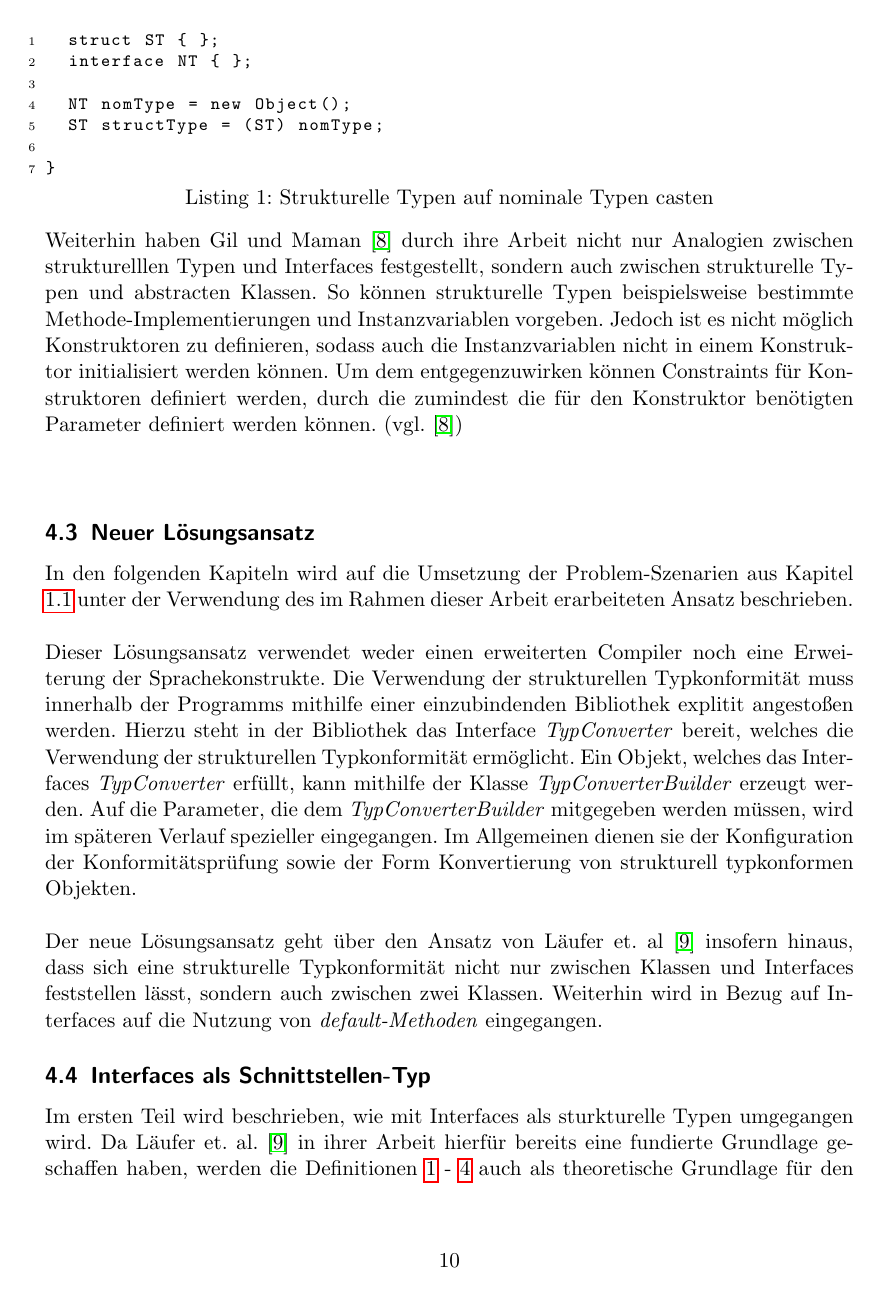
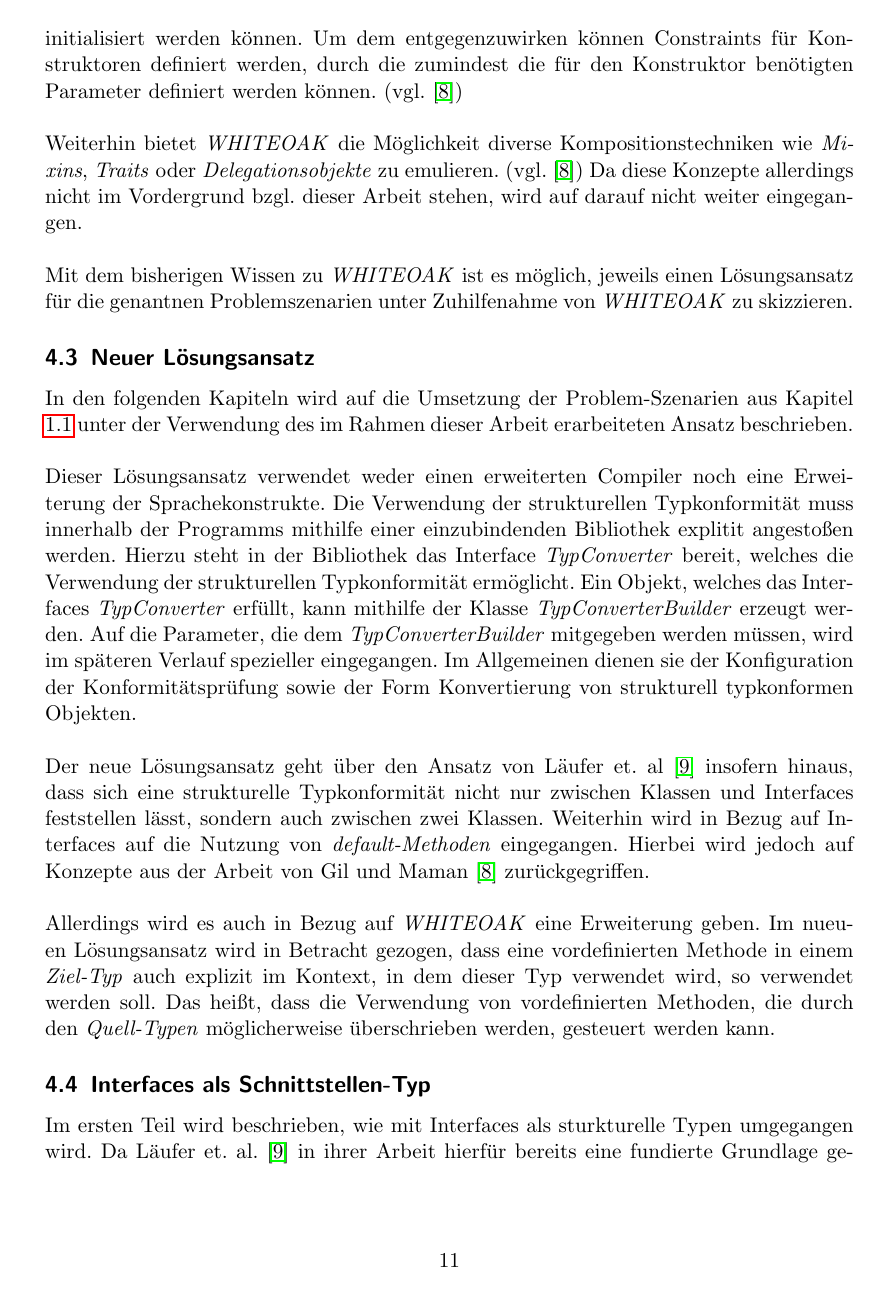
Before and after one commit to gundermann/StrukturelleTypkonformitaet, a LaTeX document (MA/Strukturelle Typkonformitaet/Expose/Einleitung.tex): page 10 of 18 before the commit and page 11 of 19 after it. Compiled offline with pdfLaTeX.

Commit message:
- WHITEOAK vorerst vollständig beschrieben

```diff
--- a/MA/Strukturelle Typkonformitaet/Expose/Einleitung.tex
+++ b/MA/Strukturelle Typkonformitaet/Expose/Einleitung.tex
@@ -214,4 +214,3 @@ Der Übergang von strukturelle zu nominalen Typen verläuft auf Basis des Grunds
 
 }
 \end{lstlisting}
-Weiterhin haben Gil und Maman \cite{whiteoak} durch ihre Arbeit nicht nur Analogien zwischen strukturelllen Typen und Interfaces festgestellt, sondern auch zwischen strukturelle Typen und abstracten Klassen. So können strukturelle Typen beispielsweise bestimmte Methode-Implementierungen und Instanzvariablen vorgeben. Jedoch ist es nicht möglich Konstruktoren zu definieren, sodass auch die Instanzvariablen nicht in einem Konstruktor initialisiert werden können. Um dem entgegenzuwirken können Constraints für Konstruktoren definiert werden, durch die zumindest die für den Konstruktor benötigten Parameter definiert werden können. (vgl. \cite{whiteoak})
@@ -220,7 +240,12 @@ Weiterhin haben Gil und Maman \cite{whiteoak} durch ihre Arbeit nicht nur Analog
+Innerhalb eines strukturellen Typs ist es jedoch nicht möglich Konstruktoren zu definieren. Das führt zu dem Problem, dass die Instanzvariablen nicht in einem Konstruktor initialisiert werden können. Um dem entgegenzuwirken können Constraints für Konstruktoren definiert werden, durch die zumindest die für den Konstruktor benötigten Parameter definiert werden können. (vgl. \cite{whiteoak})\\\\
+Weiterhin bietet \emph{WHITEOAK} die Möglichkeit diverse Kompositionstechniken wie \emph{Mixins}, \emph{Traits} oder \emph{Delegationsobjekte} zu emulieren. (vgl. \cite{whiteoak}) Da diese Konzepte allerdings nicht im Vordergrund bzgl. dieser Arbeit stehen, wird auf darauf nicht weiter eingegangen.\\\\
+Mit dem bisherigen Wissen zu \emph{WHITEOAK} ist es möglich, jeweils einen Lösungsansatz für die genantnen Problemszenarien unter Zuhilfenahme von \emph{WHITEOAK} zu skizzieren.
+
 \subsection{Neuer Lösungsansatz}
 In den folgenden Kapiteln wird auf die Umsetzung der Problem-Szenarien aus Kapitel \ref{problembeschreibung} unter der Verwendung des im Rahmen dieser Arbeit erarbeiteten Ansatz beschrieben.\\\\
 Dieser Lösungsansatz verwendet weder einen erweiterten Compiler noch eine Erweiterung der Sprachekonstrukte. Die Verwendung der strukturellen Typkonformität muss innerhalb der Programms mithilfe einer einzubindenden Bibliothek explitit angestoßen werden. Hierzu steht in der Bibliothek das Interface \emph{TypConverter} bereit, welches die Verwendung der strukturellen Typkonformität ermöglicht. Ein Objekt, welches das Interfaces \emph{TypConverter}  erfüllt, kann mithilfe der Klasse \emph{TypConverterBuilder} erzeugt werden. Auf die Parameter, die dem \emph{TypConverterBuilder} mitgegeben werden müssen, wird im späteren Verlauf spezieller eingegangen. Im Allgemeinen dienen sie der Konfiguration der Konformitätsprüfung sowie der Form Konvertierung von strukturell typkonformen Objekten.\\\\
-Der neue Lösungsansatz geht über den Ansatz von Läufer et. al \cite{structconfjava} insofern hinaus, dass sich eine strukturelle Typkonformität nicht nur zwischen Klassen und Interfaces feststellen lässt, sondern auch zwischen zwei Klassen. Weiterhin wird in Bezug auf Interfaces auf die Nutzung von \emph{default-Methoden} eingegangen.
+Der neue Lösungsansatz geht über den Ansatz von Läufer et. al \cite{structconfjava} insofern hinaus, dass sich eine strukturelle Typkonformität nicht nur zwischen Klassen und Interfaces feststellen lässt, sondern auch zwischen zwei Klassen. Weiterhin wird in Bezug auf Interfaces auf die Nutzung von \emph{default-Methoden} eingegangen. Hierbei wird jedoch auf Konzepte aus der Arbeit von Gil und Maman \cite{whiteoak} zurückgegriffen.\\\\
+Allerdings wird es auch in Bezug auf \emph{WHITEOAK} eine Erweiterung geben. Im nueuen Lösungsansatz wird in Betracht gezogen, dass eine vordefinierten Methode in einem \emph{Ziel-Typ} auch explizit im Kontext, in dem dieser Typ verwendet wird, so verwendet werden soll. Das heißt, dass die Verwendung von vordefinierten Methoden, die durch den \emph{Quell-Typen} möglicherweise überschrieben werden, gesteuert werden kann.
 
 
 
```
Also changed, not shown: MA/Strukturelle Typkonformitaet/Expose/Einleitung.pdf, MA/Strukturelle Typkonformitaet/Expose/Einleitung.tex (25 more changed lines), 3 other files.
